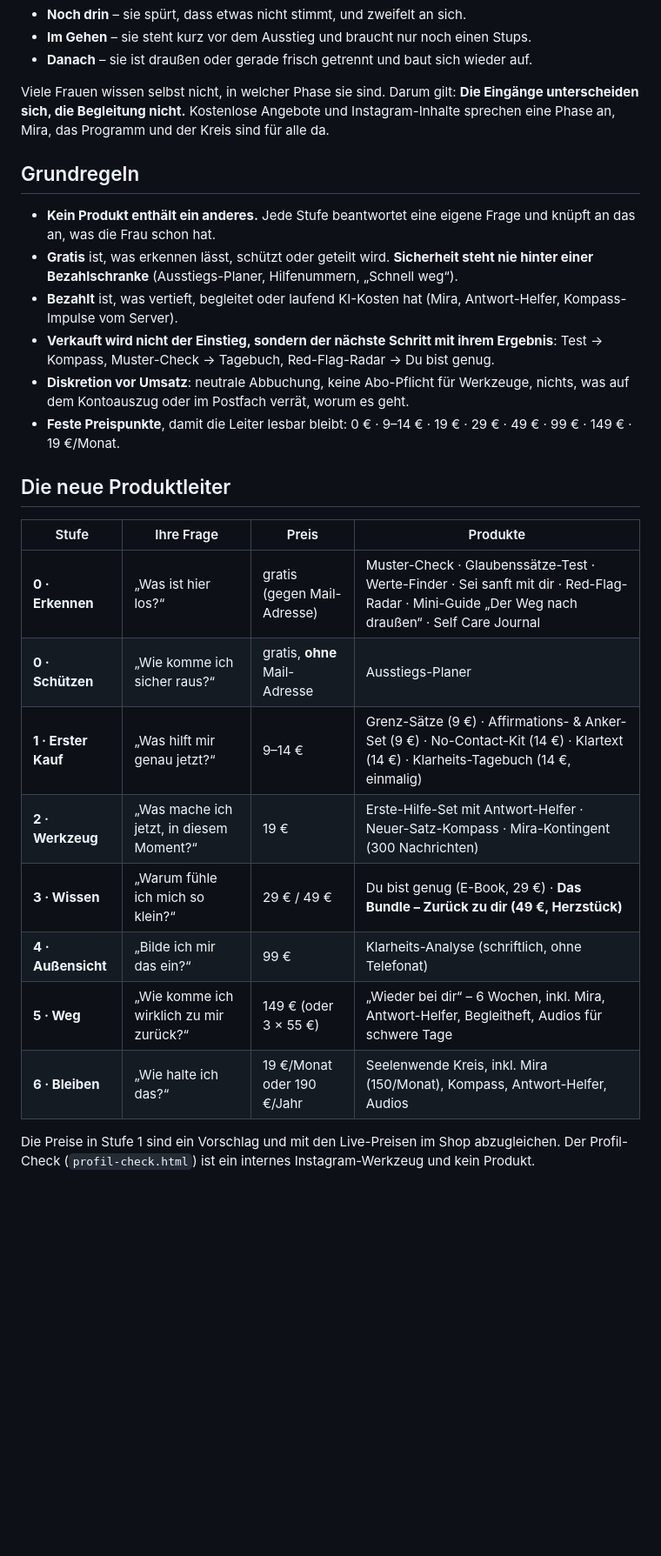
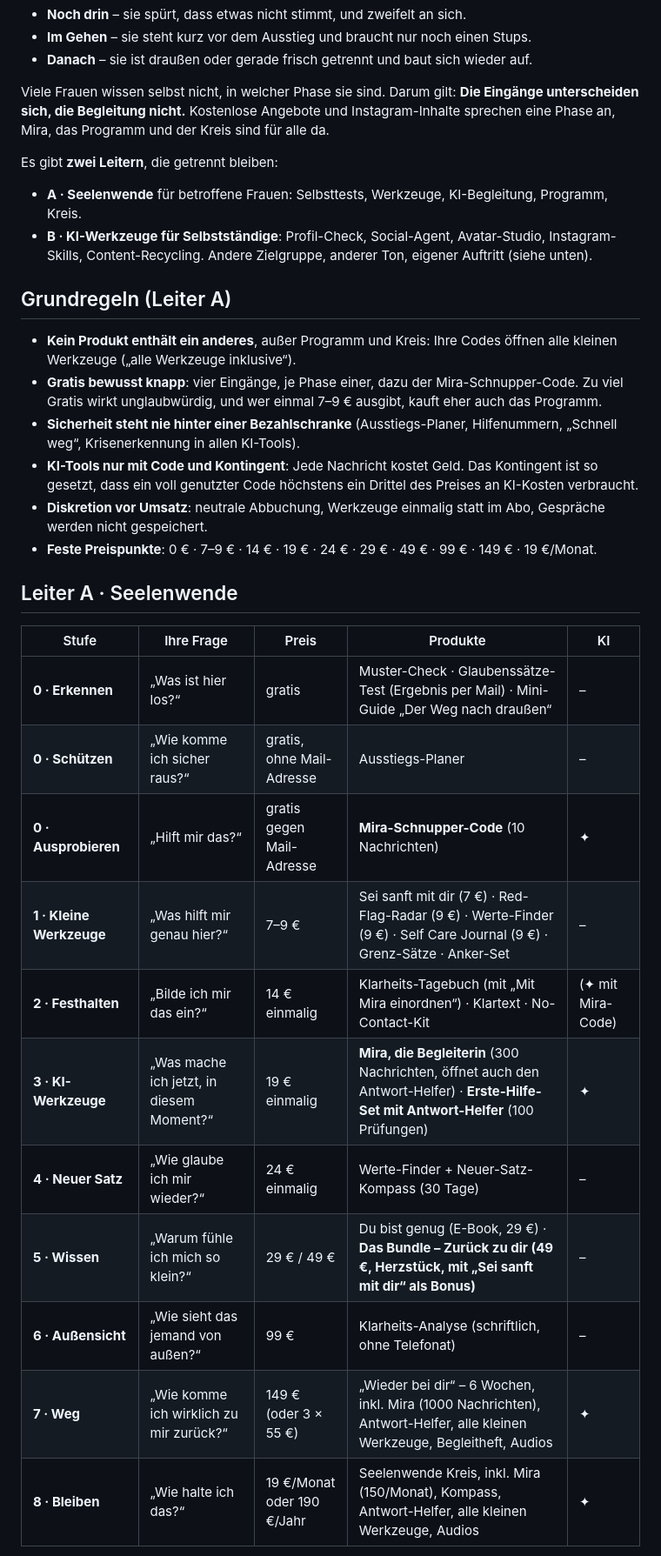
Before and after one commit to Seelenwende/Bio-Link, a Markdown page: PRODUKTLEITER.md, the part around one of its changes. Shown at 87% size. Rendered like a GitHub page; blank space fills up the shorter version.

```diff
--- a/PRODUKTLEITER.md
+++ b/PRODUKTLEITER.md
@@ -8,26 +8,33 @@ Seelenwende begleitet Frauen ganzheitlich, egal wo sie stehen:
 
 Viele Frauen wissen selbst nicht, in welcher Phase sie sind. Darum gilt: **Die Eingänge unterscheiden sich, die Begleitung nicht.** Kostenlose Angebote und Instagram-Inhalte sprechen eine Phase an, Mira, das Programm und der Kreis sind für alle da.
 
-## Grundregeln
+Es gibt **zwei Leitern**, die getrennt bleiben:
 
-- **Kein Produkt enthält ein anderes.** Jede Stufe beantwortet eine eigene Frage und knüpft an das an, was die Frau schon hat.
-- **Gratis** ist, was erkennen lässt, schützt oder geteilt wird. **Sicherheit steht nie hinter einer Bezahlschranke** (Ausstiegs-Planer, Hilfenummern, „Schnell weg“).
-- **Bezahlt** ist, was vertieft, begleitet oder laufend KI-Kosten hat (Mira, Antwort-Helfer, Kompass-Impulse vom Server).
-- **Verkauft wird nicht der Einstieg, sondern der nächste Schritt mit ihrem Ergebnis**: Test → Kompass, Muster-Check → Tagebuch, Red-Flag-Radar → Du bist genug.
-- **Diskretion vor Umsatz**: neutrale Abbuchung, keine Abo-Pflicht für Werkzeuge, nichts, was auf dem Kontoauszug oder im Postfach verrät, worum es geht.
-- **Feste Preispunkte**, damit die Leiter lesbar bleibt: 0 € · 9–14 € · 19 € · 29 € · 49 € · 99 € · 149 € · 19 €/Monat.
+- **A · Seelenwende** für betroffene Frauen: Selbsttests, Werkzeuge, KI-Begleitung, Programm, Kreis.
+- **B · KI-Werkzeuge für Selbstständige**: Profil-Check, Social-Agent, Avatar-Studio, Instagram-Skills, Content-Recycling. Andere Zielgruppe, anderer Ton, eigener Auftritt (siehe unten).
 
-## Die neue Produktleiter
+## Grundregeln (Leiter A)
 
-| Stufe | Ihre Frage | Preis | Produkte |
-|---|---|---|---|
-| **0 · Erkennen** | „Was ist hier los?“ | gratis (gegen Mail-Adresse) | Muster-Check · Glaubenssätze-Test · Werte-Finder · Sei sanft mit dir · Red-Flag-Radar · Mini-Guide „Der Weg nach draußen“ · Self Care Journal |
-| **0 · Schützen** | „Wie komme ich sicher raus?“ | gratis, **ohne** Mail-Adresse | Ausstiegs-Planer |
-| **1 · Erster Kauf** | „Was hilft mir genau jetzt?“ | 9–14 € | Grenz-Sätze (9 €) · Affirmations- & Anker-Set (9 €) · No-Contact-Kit (14 €) · Klartext (14 €) · Klarheits-Tagebuch (14 €, einmalig) |
-| **2 · Werkzeug** | „Was mache ich jetzt, in diesem Moment?“ | 19 € | Erste-Hilfe-Set mit Antwort-Helfer · Neuer-Satz-Kompass · Mira-Kontingent (300 Nachrichten) |
-| **3 · Wissen** | „Warum fühle ich mich so klein?“ | 29 € / 49 € | Du bist genug (E-Book, 29 €) · **Das Bundle – Zurück zu dir (49 €, Herzstück)** |
-| **4 · Außensicht** | „Bilde ich mir das ein?“ | 99 € | Klarheits-Analyse (schriftlich, ohne Telefonat) |
-| **5 · Weg** | „Wie komme ich wirklich zu mir zurück?“ | 149 € (oder 3 × 55 €) | „Wieder bei dir“ – 6 Wochen, inkl. Mira, Antwort-Helfer, Begleitheft, Audios für schwere Tage |
-| **6 · Bleiben** | „Wie halte ich das?“ | 19 €/Monat oder 190 €/Jahr | Seelenwende Kreis, inkl. Mira (150/Monat), Kompass, Antwort-Helfer, Audios |
+- **Kein Produkt enthält ein anderes**, außer Programm und Kreis: Ihre Codes öffnen alle kleinen Werkzeuge („alle Werkzeuge inklusive“).
+- **Gratis bewusst knapp**: vier Eingänge, je Phase einer, dazu der Mira-Schnupper-Code. Zu viel Gratis wirkt unglaubwürdig, und wer einmal 7–9 € ausgibt, kauft eher auch das Programm.
+- **Sicherheit steht nie hinter einer Bezahlschranke** (Ausstiegs-Planer, Hilfenummern, „Schnell weg“, Krisenerkennung in allen KI-Tools).
+- **KI-Tools nur mit Code und Kontingent**: Jede Nachricht kostet Geld. Das Kontingent ist so gesetzt, dass ein voll genutzter Code höchstens ein Drittel des Preises an KI-Kosten verbraucht.
+- **Diskretion vor Umsatz**: neutrale Abbuchung, Werkzeuge einmalig statt im Abo, Gespräche werden nicht gespeichert.
+- **Feste Preispunkte**: 0 € · 7–9 € · 14 € · 19 € · 24 € · 29 € · 49 € · 99 € · 149 € · 19 €/Monat.
 
-Die Preise in Stufe 1 sind ein Vorschlag und mit den Live-Preisen im Shop abzugleichen. Der Profil-Check (`profil-check.html`) ist ein internes Instagram-Werkzeug und kein Produkt.
+## Leiter A · Seelenwende
+
+| Stufe | Ihre Frage | Preis | Produkte | KI |
+|---|---|---|---|---|
+| **0 · Erkennen** | „Was ist hier los?“ | gratis | Muster-Check · Glaubenssätze-Test (Ergebnis per Mail) · Mini-Guide „Der Weg nach draußen“ | – |
+| **0 · Schützen** | „Wie komme ich sicher raus?“ | gratis, ohne Mail-Adresse | Ausstiegs-Planer | – |
+| **0 · Ausprobieren** | „Hilft mir das?“ | gratis gegen Mail-Adresse | **Mira-Schnupper-Code** (10 Nachrichten) | ✦ |
+| **1 · Kleine Werkzeuge** | „Was hilft mir genau hier?“ | 7–9 € | Sei sanft mit dir (7 €) · Red-Flag-Radar (9 €) · Werte-Finder (9 €) · Self Care Journal (9 €) · Grenz-Sätze · Anker-Set | – |
+| **2 · Festhalten** | „Bilde ich mir das ein?“ | 14 € einmalig | Klarheits-Tagebuch (mit „Mit Mira einordnen“) · Klartext · No-Contact-Kit | (✦ mit Mira-Code) |
+| **3 · KI-Werkzeuge** | „Was mache ich jetzt, in diesem Moment?“ | 19 € einmalig | **Mira, die Begleiterin** (300 Nachrichten, öffnet auch den Antwort-Helfer) · **Erste-Hilfe-Set mit Antwort-Helfer** (100 Prüfungen) | ✦ |
+| **4 · Neuer Satz** | „Wie glaube ich mir wieder?“ | 24 € einmalig | Werte-Finder + Neuer-Satz-Kompass (30 Tage) | – |
+| **5 · Wissen** | „Warum fühle ich mich so klein?“ | 29 € / 49 € | Du bist genug (E-Book, 29 €) · **Das Bundle – Zurück zu dir (49 €, Herzstück, mit „Sei sanft mit dir“ als Bonus)** | – |
+| **6 · Außensicht** | „Wie sieht das jemand von außen?“ | 99 € | Klarheits-Analyse (schriftlich, ohne Telefonat) | – |
+| **7 · Weg** | „Wie komme ich wirklich zu mir zurück?“ | 149 € (oder 3 × 55 €) | „Wieder bei dir“ – 6 Wochen, inkl. Mira (1000 Nachrichten), Antwort-Helfer, alle kleinen Werkzeuge, Begleitheft, Audios | ✦ |
+| **8 · Bleiben** | „Wie halte ich das?“ | 19 €/Monat oder 190 €/Jahr | Seelenwende Kreis, inkl. Mira (150/Monat), Kompass, Antwort-Helfer, alle kleinen Werkzeuge, Audios | ✦ |
+
```
Also changed, not shown: other parts of PRODUKTLEITER.md (+72 -36 lines).
